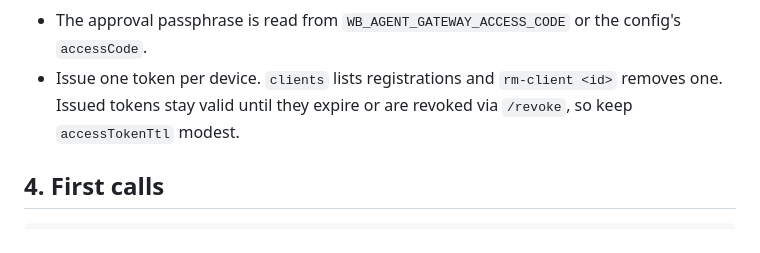
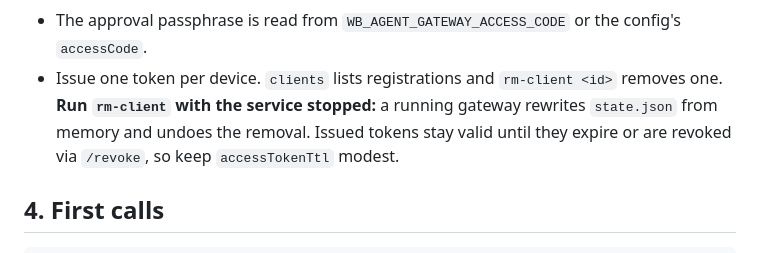
Before and after one commit to yazzang-homelab/wb-openai-gateway, a Markdown page: docs/en/guide.md, the part around the change. Drawn GitHub-style.

```diff
--- a/docs/en/guide.md
+++ b/docs/en/guide.md
@@ -118,6 +118,7 @@ chmod 600 ~/.config/wb-agent-token
 
 - The approval passphrase is read from `WB_AGENT_GATEWAY_ACCESS_CODE` or the config's `accessCode`.
 - Issue one token per device. `clients` lists registrations and `rm-client <id>` removes one.
+  **Run `rm-client` with the service stopped:** a running gateway rewrites `state.json` from memory and undoes the removal.
   Issued tokens stay valid until they expire or are revoked via `/revoke`, so keep `accessTokenTtl` modest.
 
 ## 4. First calls
```
Also changed, not shown: docs/ko/guide.md (+1 -0 lines).
